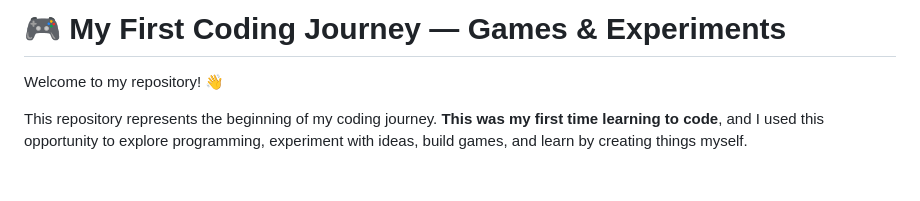
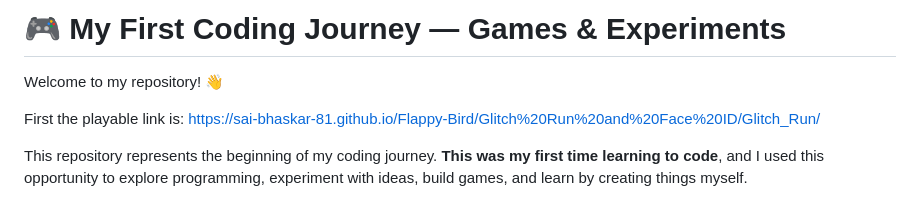
Before and after one commit to sai-bhaskar-81/Flappy-Bird, a Markdown page: README.md, the part around the change. Rendered like a GitHub page; blank space fills up the shorter version.

```diff
--- a/README.md
+++ b/README.md
@@ -1,6 +1,8 @@
 # 🎮 My First Coding Journey — Games & Experiments
 
 Welcome to my repository! 👋
+
+First the playable link is: https://sai-bhaskar-81.github.io/Flappy-Bird/Glitch%20Run%20and%20Face%20ID/Glitch_Run/
 
 This repository represents the beginning of my coding journey. **This was my first time learning to code**, and I used this opportunity to explore programming, experiment with ideas, build games, and learn by creating things myself.
 
```
